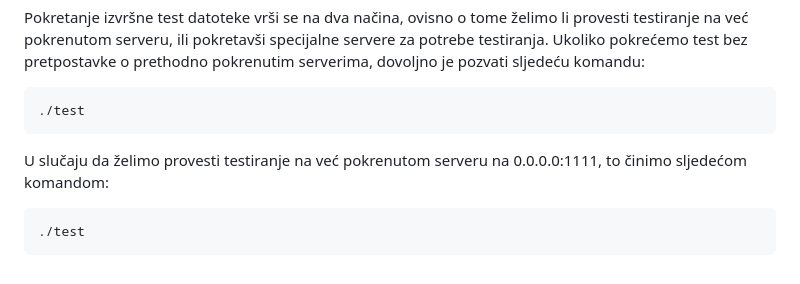
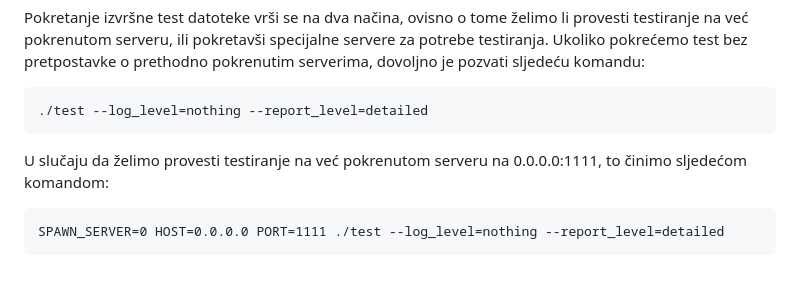
Before and after one commit to dkonjalic1/Protokol-za-razmjenu-i-naplatu-digitalnih-sadrzaja, a Markdown page: README.md, the part around the change. GitHub-like rendering.

````diff
--- a/README.md
+++ b/README.md
@@ -54,9 +54,9 @@ Primjer sa remote mašine: ./client 100.100.129.2 1111
 ```
 Pokretanje izvršne test datoteke vrši se na dva načina, ovisno o tome želimo li provesti testiranje na već pokrenutom serveru, ili pokretavši specijalne servere za potrebe testiranja. Ukoliko pokrećemo test bez pretpostavke o prethodno pokrenutim serverima, dovoljno je pozvati sljedeću komandu:
 ```
-./test
+./test --log_level=nothing --report_level=detailed
 ```
 U slučaju da želimo provesti testiranje na već pokrenutom serveru na 0.0.0.0:1111, to činimo sljedećom komandom:
 ```
-./test
+SPAWN_SERVER=0 HOST=0.0.0.0 PORT=1111 ./test --log_level=nothing --report_level=detailed
 ```
````
